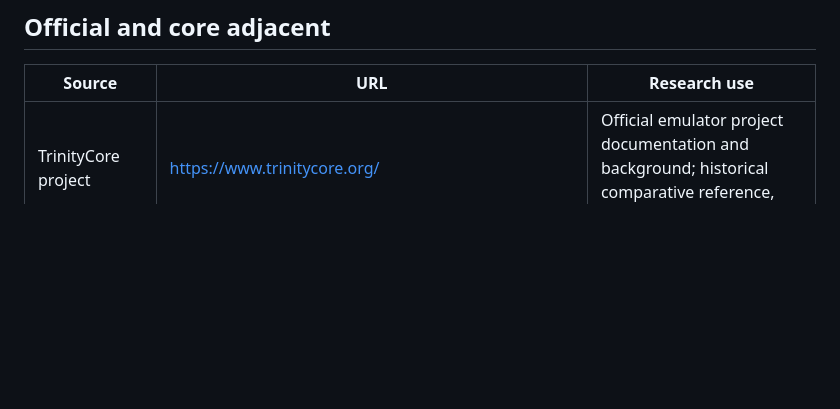
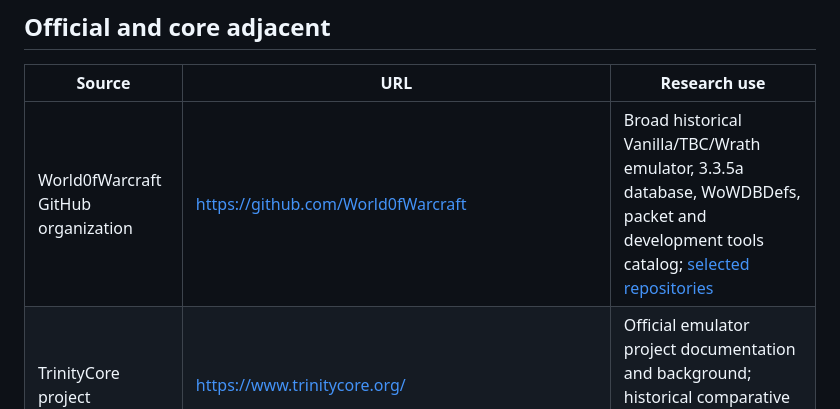
Before and after one commit to downingwow/CoA-Research, a Markdown page: sources/INDEX.md, the part around the change. GitHub-like rendering; blank space fills up the shorter version.

Commit message:
docs(sources): index World0fWarcraft organization alongside TrinityCore

```diff
--- a/sources/INDEX.md
+++ b/sources/INDEX.md
@@ -5,6 +5,7 @@ Last cataloged: 2026-10-29. Dates/counts below describe prior inspections, not a
 ## Official and core adjacent
 | Source | URL | Research use |
 | --- | --- | --- |
+| World0fWarcraft GitHub organization | https://github.com/World0fWarcraft | Broad historical Vanilla/TBC/Wrath emulator, 3.3.5a database, WoWDBDefs, packet and development tools catalog; [selected repositories](../research/sources/world0fwarcraft-github-repository-catalog-2026-10-31.json) |
 | TrinityCore project | https://www.trinitycore.org/ | Official emulator project documentation and background; historical comparative reference, not CoA authoritative data |
 | TrinityCore GitHub (3.3.5 branch) | https://github.com/TrinityCore/TrinityCore/tree/3.3.5 | Compare Vanilla/TBC/Wrath NPCs, spells, quests, instance scripts, world SQL and core APIs against CoA-specific code; [source registration](../research/sources/trinitycore-upstream-335-reference-2026-10-31.json) |
 | CoA AzerothCore repository | https://github.com/Conquest-of-AzerothCore/azerothcore-wotlk-coa | C++ core, modules, world SQL, custom mechanics; contains `modules/mod-ascension`, `modules/mod-spellbook`, `data/coa-world`, `src/server` |
```
